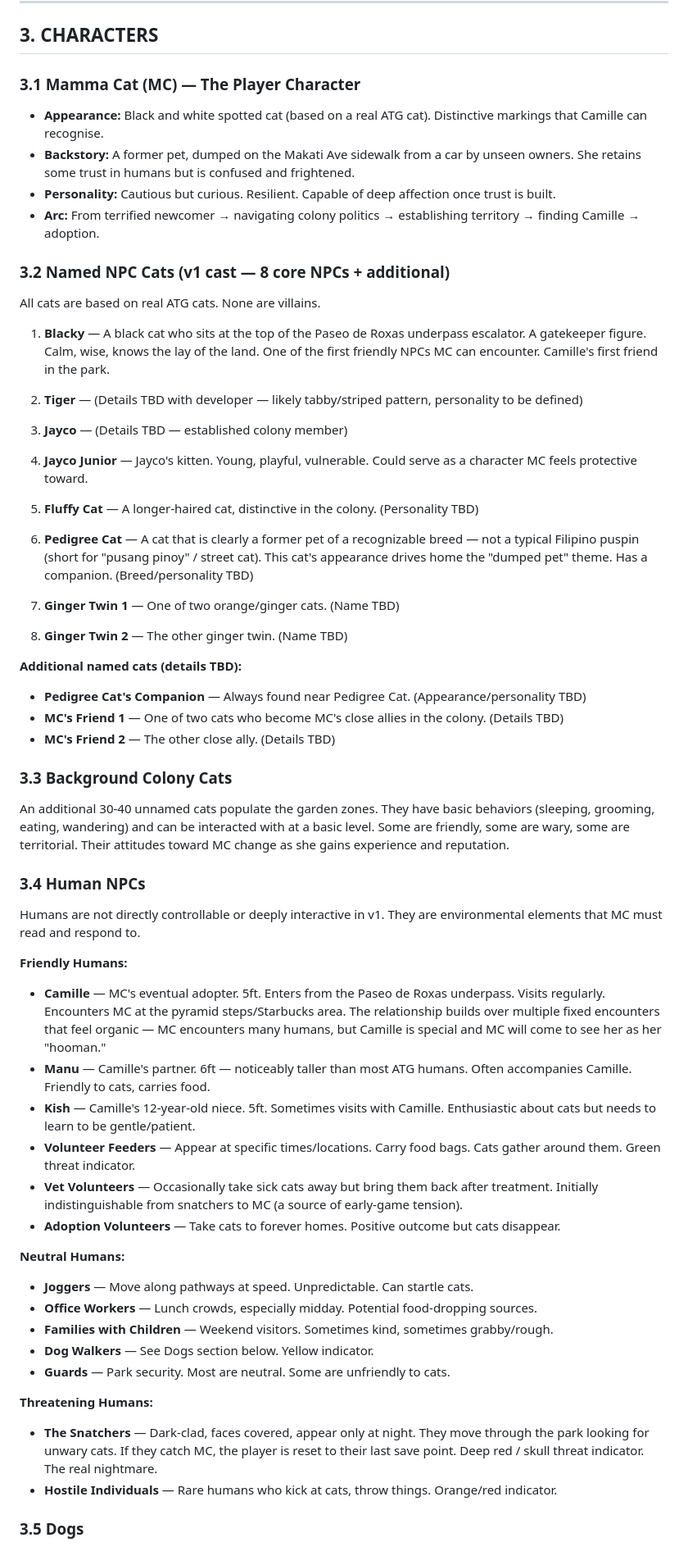
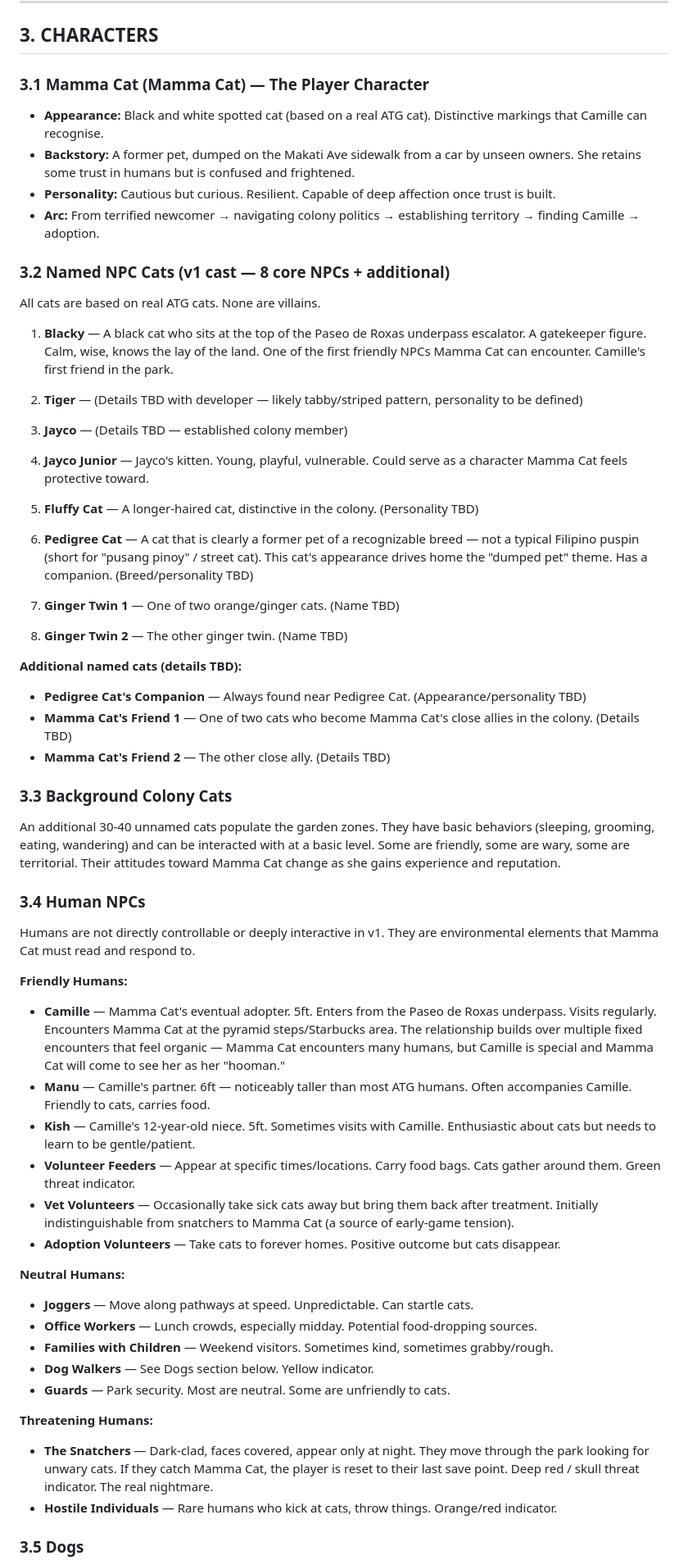
Before and after one commit to manu72/ayala, a Markdown page: docs/Ayala_GDD_v0.1.md, the part around one of its changes. Shown at 82% size. GitHub-like rendering.

```diff
--- a/docs/Ayala_GDD_v0.1.md
+++ b/docs/Ayala_GDD_v0.1.md
@@ -92,7 +92,7 @@ Open lawns between the walkways. Popular with joggers, picnickers, families, and
 
 ## 3. CHARACTERS
 
-### 3.1 Mamma Cat (MC) — The Player Character
+### 3.1 Mamma Cat (Mamma Cat) — The Player Character
 
 - **Appearance:** Black and white spotted cat (based on a real ATG cat). Distinctive markings that Camille can recognise.
 - **Backstory:** A former pet, dumped on the Makati Ave sidewalk from a car by unseen owners. She retains some trust in humans but is confused and frightened.
@@ -103,13 +103,13 @@ Open lawns between the walkways. Popular with joggers, picnickers, families, and
 
 All cats are based on real ATG cats. None are villains.
 
-1. **Blacky** — A black cat who sits at the top of the Paseo de Roxas underpass escalator. A gatekeeper figure. Calm, wise, knows the lay of the land. One of the first friendly NPCs MC can encounter. Camille's first friend in the park.
+1. **Blacky** — A black cat who sits at the top of the Paseo de Roxas underpass escalator. A gatekeeper figure. Calm, wise, knows the lay of the land. One of the first friendly NPCs Mamma Cat can encounter. Camille's first friend in the park.
 
 2. **Tiger** — (Details TBD with developer — likely tabby/striped pattern, personality to be defined)
 
 3. **Jayco** — (Details TBD — established colony member)
 
-4. **Jayco Junior** — Jayco's kitten. Young, playful, vulnerable. Could serve as a character MC feels protective toward.
+4. **Jayco Junior** — Jayco's kitten. Young, playful, vulnerable. Could serve as a character Mamma Cat feels protective toward.
 
 5. **Fluffy Cat** — A longer-haired cat, distinctive in the colony. (Personality TBD)
 
@@ -120,27 +120,30 @@ All cats are based on real ATG cats. None are villains.
 8. **Ginger Twin 2** — The other ginger twin. (Name TBD)
 
 **Additional named cats (details TBD):**
+
 - **Pedigree Cat's Companion** — Always found near Pedigree Cat. (Appearance/personality TBD)
-- **MC's Friend 1** — One of two cats who become MC's close allies in the colony. (Details TBD)
-- **MC's Friend 2** — The other close ally. (Details TBD)
+- **Mamma Cat's Friend 1** — One of two cats who become Mamma Cat's close allies in the colony. (Details TBD)
+- **Mamma Cat's Friend 2** — The other close ally. (Details TBD)
 
 ### 3.3 Background Colony Cats
 
-An additional 30-40 unnamed cats populate the garden zones. They have basic behaviors (sleeping, grooming, eating, wandering) and can be interacted with at a basic level. Some are friendly, some are wary, some are territorial. Their attitudes toward MC change as she gains experience and reputation.
+An additional 30-40 unnamed cats populate the garden zones. They have basic behaviors (sleeping, grooming, eating, wandering) and can be interacted with at a basic level. Some are friendly, some are wary, some are territorial. Their attitudes toward Mamma Cat change as she gains experience and reputation.
 
 ### 3.4 Human NPCs
 
-Humans are not directly controllable or deeply interactive in v1. They are environmental elements that MC must read and respond to.
+Humans are not directly controllable or deeply interactive in v1. They are environmental elements that Mamma Cat must read and respond to.
 
 **Friendly Humans:**
-- **Camille** — MC's eventual adopter. 5ft. Enters from the Paseo de Roxas underpass. Visits regularly. Encounters MC at the pyramid steps/Starbucks area. The relationship builds over multiple fixed encounters that feel organic — MC encounters many humans, but Camille is special and MC will come to see her as her "hooman."
+
+- **Camille** — Mamma Cat's eventual adopter. 5ft. Enters from the Paseo de Roxas underpass. Visits regularly. Encounters Mamma Cat at the pyramid steps/Starbucks area. The relationship builds over multiple fixed encounters that feel organic — Mamma Cat encounters many humans, but Camille is special and Mamma Cat will come to see her as her "hooman."
 - **Manu** — Camille's partner. 6ft — noticeably taller than most ATG humans. Often accompanies Camille. Friendly to cats, carries food.
 - **Kish** — Camille's 12-year-old niece. 5ft. Sometimes visits with Camille. Enthusiastic about cats but needs to learn to be gentle/patient.
 - **Volunteer Feeders** — Appear at specific times/locations. Carry food bags. Cats gather around them. Green threat indicator.
-- **Vet Volunteers** — Occasionally take sick cats away but bring them back after treatment. Initially indistinguishable from snatchers to MC (a source of early-game tension).
+- **Vet Volunteers** — Occasionally take sick cats away but bring them back after treatment. Initially indistinguishable from snatchers to Mamma Cat (a source of early-game tension).
 - **Adoption Volunteers** — Take cats to forever homes. Positive outcome but cats disappear.
 
 **Neutral Humans:**
+
 - **Joggers** — Move along pathways at speed. Unpredictable. Can startle cats.
 - **Office Workers** — Lunch crowds, especially midday. Potential food-dropping sources.
 - **Families with Children** — Weekend visitors. Sometimes kind, sometimes grabby/rough.
@@ -148,7 +151,8 @@ Humans are not directly controllable or deeply interactive in v1. They are envir
 - **Guards** — Park security. Most are neutral. Some are unfriendly to cats.
 
 **Threatening Humans:**
-- **The Snatchers** — Dark-clad, faces covered, appear only at night. They move through the park looking for unwary cats. If they catch MC, the player is reset to their last save point. Deep red / skull threat indicator. The real nightmare.
+
+- **The Snatchers** — Dark-clad, faces covered, appear only at night. They move through the park looking for unwary cats. If they catch Mamma Cat, the player is reset to their last save point. Deep red / skull threat indicator. The real nightmare.
 - **Hostile Individuals** — Rare humans who kick at cats, throw things. Orange/red indicator.
 
 ### 3.5 Dogs
```
Also changed, not shown: other parts of docs/Ayala_GDD_v0.1.md (+78 -59 lines), README.md (+17 -16 lines), docs/Phase1_Claude_Code_Brief.md (+27 -7 lines).
